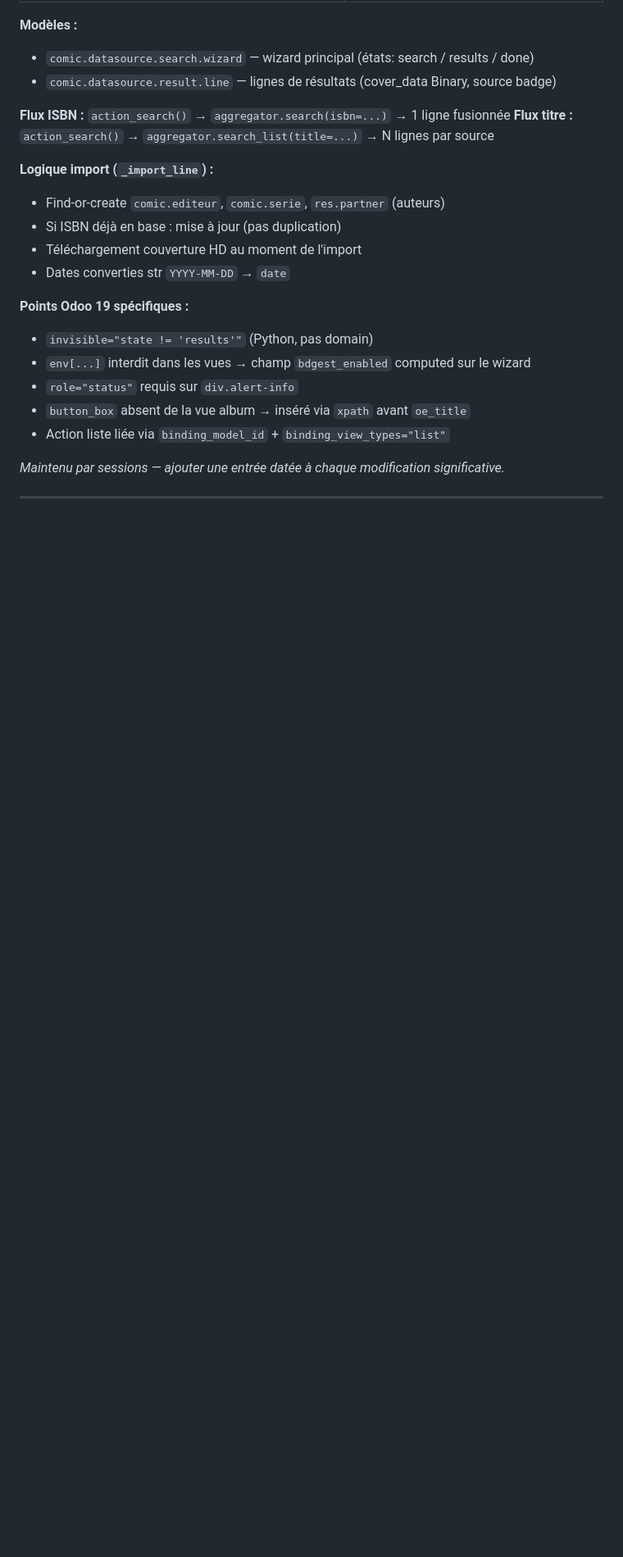
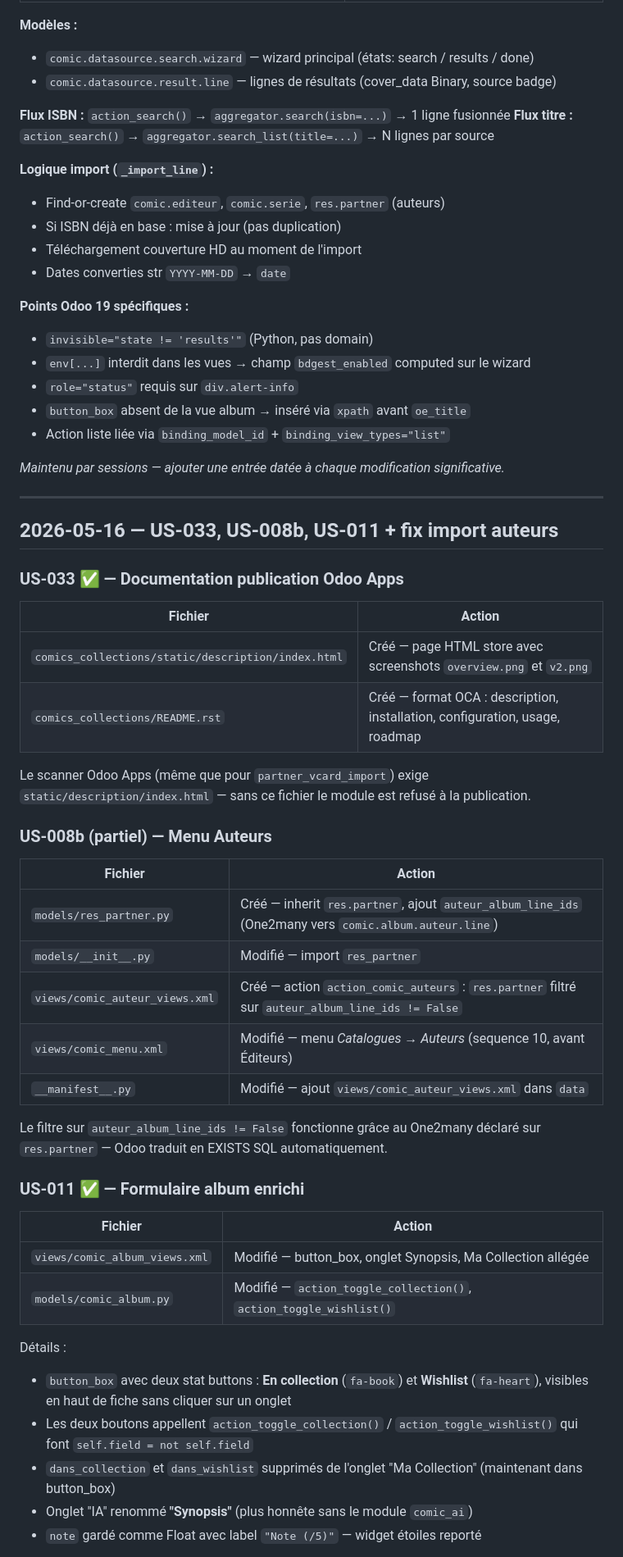
Before and after one commit to guepe/Comics-collections, a Markdown page: CHANGES.md, the part around one of its changes. Shown at 82% size. GitHub-like rendering; blank space fills up the shorter version.

```diff
--- a/CHANGES.md
+++ b/CHANGES.md
@@ -338,3 +338,40 @@ comic_datasource/
 
 ---
 
+## 2026-05-16 — US-033, US-008b, US-011 + fix import auteurs
+
+### US-033 ✅ — Documentation publication Odoo Apps
+
+| Fichier | Action |
+|---|---|
+| `comics_collections/static/description/index.html` | Créé — page HTML store avec screenshots `overview.png` et `v2.png` |
+| `comics_collections/README.rst` | Créé — format OCA : description, installation, configuration, usage, roadmap |
+
+Le scanner Odoo Apps (même que pour `partner_vcard_import`) exige `static/description/index.html` — sans ce fichier le module est refusé à la publication.
+
+### US-008b (partiel) — Menu Auteurs
+
+| Fichier | Action |
+|---|---|
+| `models/res_partner.py` | Créé — inherit `res.partner`, ajout `auteur_album_line_ids` (One2many vers `comic.album.auteur.line`) |
+| `models/__init__.py` | Modifié — import `res_partner` |
+| `views/comic_auteur_views.xml` | Créé — action `action_comic_auteurs` : `res.partner` filtré sur `auteur_album_line_ids != False` |
+| `views/comic_menu.xml` | Modifié — menu *Catalogues → Auteurs* (sequence 10, avant Éditeurs) |
+| `__manifest__.py` | Modifié — ajout `views/comic_auteur_views.xml` dans `data` |
+
+Le filtre sur `auteur_album_line_ids != False` fonctionne grâce au One2many déclaré sur `res.partner` — Odoo traduit en EXISTS SQL automatiquement.
+
+### US-011 ✅ — Formulaire album enrichi
+
+| Fichier | Action |
+|---|---|
+| `views/comic_album_views.xml` | Modifié — button_box, onglet Synopsis, Ma Collection allégée |
+| `models/comic_album.py` | Modifié — `action_toggle_collection()`, `action_toggle_wishlist()` |
+
+Détails :
+- `button_box` avec deux stat buttons : **En collection** (`fa-book`) et **Wishlist** (`fa-heart`), visibles en haut de fiche sans cliquer sur un onglet
+- Les deux boutons appellent `action_toggle_collection()` / `action_toggle_wishlist()` qui font `self.field = not self.field`
+- `dans_collection` et `dans_wishlist` supprimés de l'onglet "Ma Collection" (maintenant dans button_box)
+- Onglet "IA" renommé **"Synopsis"** (plus honnête sans le module `comic_ai`)
+- `note` gardé comme Float avec label `"Note (/5)"` — widget étoiles reporté
+
```
Also changed, not shown: other parts of CHANGES.md (+18 -0 lines), comics_collections/CLAUDE.md (+33 -0 lines), comics_collections/USER_STORIES.md (+14 -13 lines).
